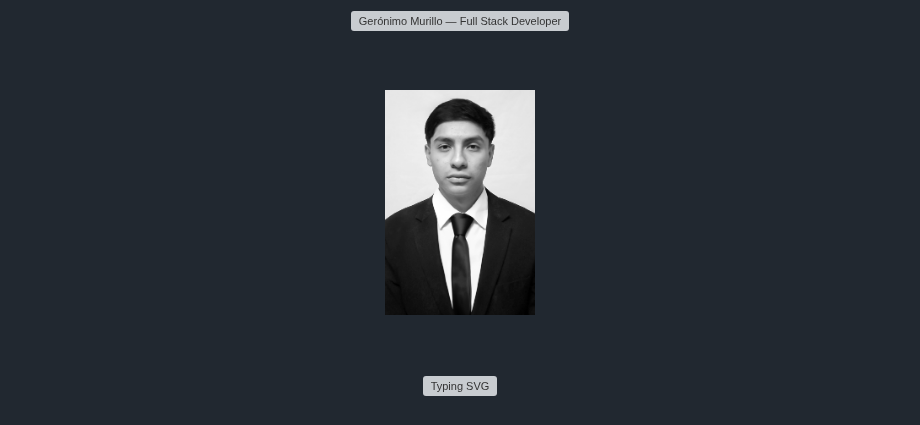
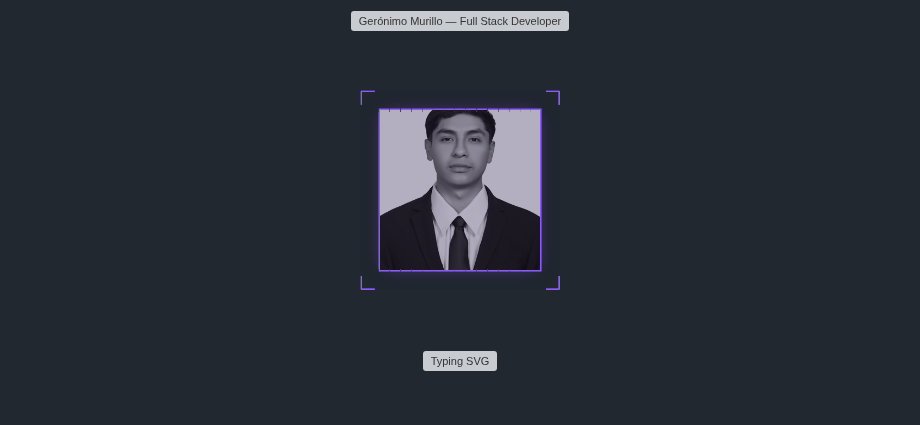
Before and after one commit to omurillo17/omurillo17, a Markdown page: README.md, the part around one of its changes. GitHub-like rendering; pictures changed too: assets/avatar-photo.png (added), yo.jpeg (deleted); grey boxes are pictures that could not be loaded.

Commit message:
Fix broken image paths and redesign hero photo

```diff
--- a/README.md
+++ b/README.md
@@ -4,7 +4,7 @@
 
 <br/><br/>
 
-<img src="./yo.jpeg" width="150" height="150" style="border-radius:50%;object-fit:cover;border:3px solid #8B5CF6;box-shadow:0 0 28px rgba(139,92,246,0.55);" alt="Gerónimo Murillo" />
+<img src="./assets/avatar-photo.png" width="200" alt="Gerónimo Murillo" />
 
 <br/><br/>
 
```
Also changed, not shown: other parts of README.md (+2 -2 lines).
